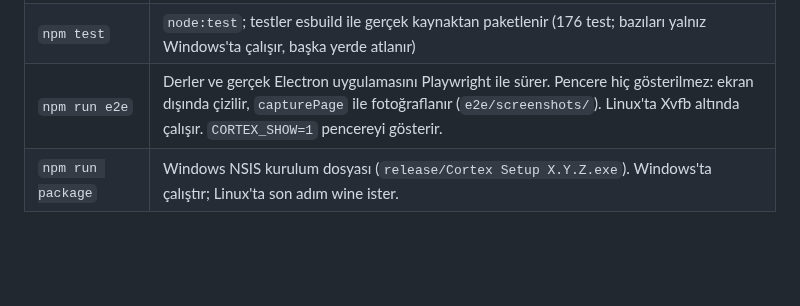
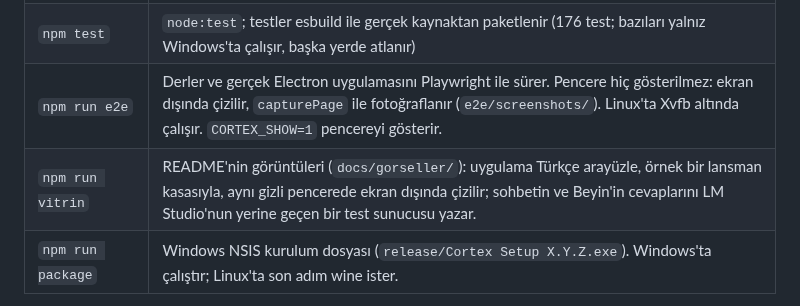
Before and after one commit to GunduzTolga/Cortex, a Markdown page: desktop/README.md, the part around the change. Rendered like a GitHub page; blank space fills up the shorter version.

```diff
--- a/desktop/README.md
+++ b/desktop/README.md
@@ -91,6 +91,7 @@ npm run dev          # Vite + Electron, değişiklikte yeniden başlar
 | `npm run typecheck` | Üç TypeScript projesi: pencere, ana süreç, çekirdek tek başına |
 | `npm test` | `node:test`; testler esbuild ile gerçek kaynaktan paketlenir (176 test; bazıları yalnız Windows'ta çalışır, başka yerde atlanır) |
 | `npm run e2e` | Derler ve gerçek Electron uygulamasını Playwright ile sürer. Pencere hiç gösterilmez: ekran dışında çizilir, `capturePage` ile fotoğraflanır (`e2e/screenshots/`). Linux'ta Xvfb altında çalışır. `CORTEX_SHOW=1` pencereyi gösterir. |
+| `npm run vitrin` | README'nin görüntüleri (`docs/gorseller/`): uygulama Türkçe arayüzle, örnek bir lansman kasasıyla, aynı gizli pencerede ekran dışında çizilir; sohbetin ve Beyin'in cevaplarını LM Studio'nun yerine geçen bir test sunucusu yazar. |
 | `npm run package` | Windows NSIS kurulum dosyası (`release/Cortex Setup X.Y.Z.exe`). Windows'ta çalıştır; Linux'ta son adım wine ister. |
 
 CI: `.github/workflows/desktop.yml`. `desktop/`, `template/`, `scripts/`, `VERSION` ya da `tema/ananas/marka/` değiştiğinde Windows'ta çalışır: tip denetimi, testler, uçtan uca koşu, sonra kurulum dosyası. Kurulum dosyası bir hafta boyunca iş akışının çıktısı (`cortex-setup-windows`) olarak indirilebilir.
```
Also changed, not shown: README.md (+22 -0 lines), docs/gorseller/ayarlar-ses.png (added), docs/gorseller/beyin.png (added), docs/gorseller/grafik.png (added), docs/gorseller/ilk-kurulum.png (added), docs/gorseller/notlar.png (added), docs/gorseller/pyn.png (added), 2 other files.
